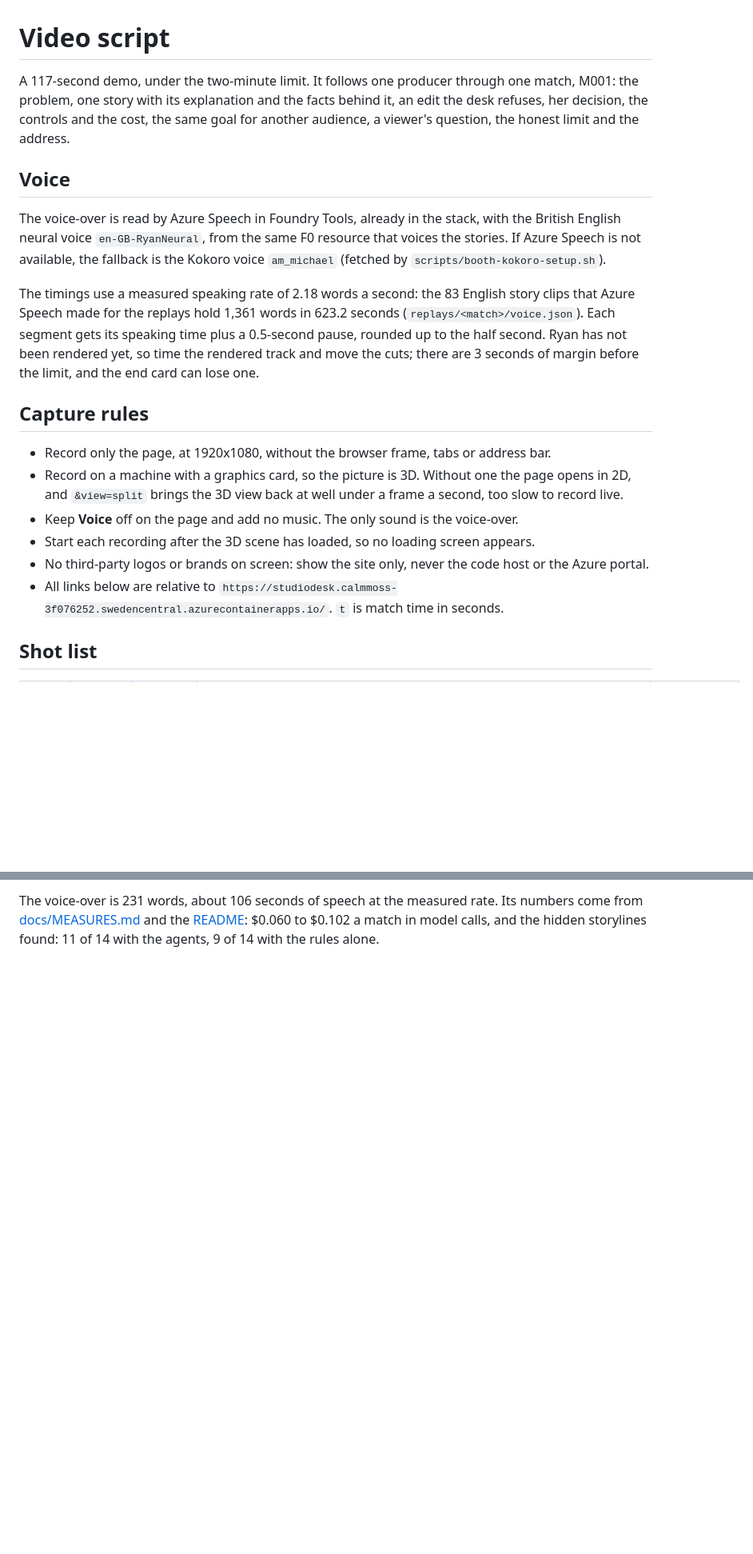
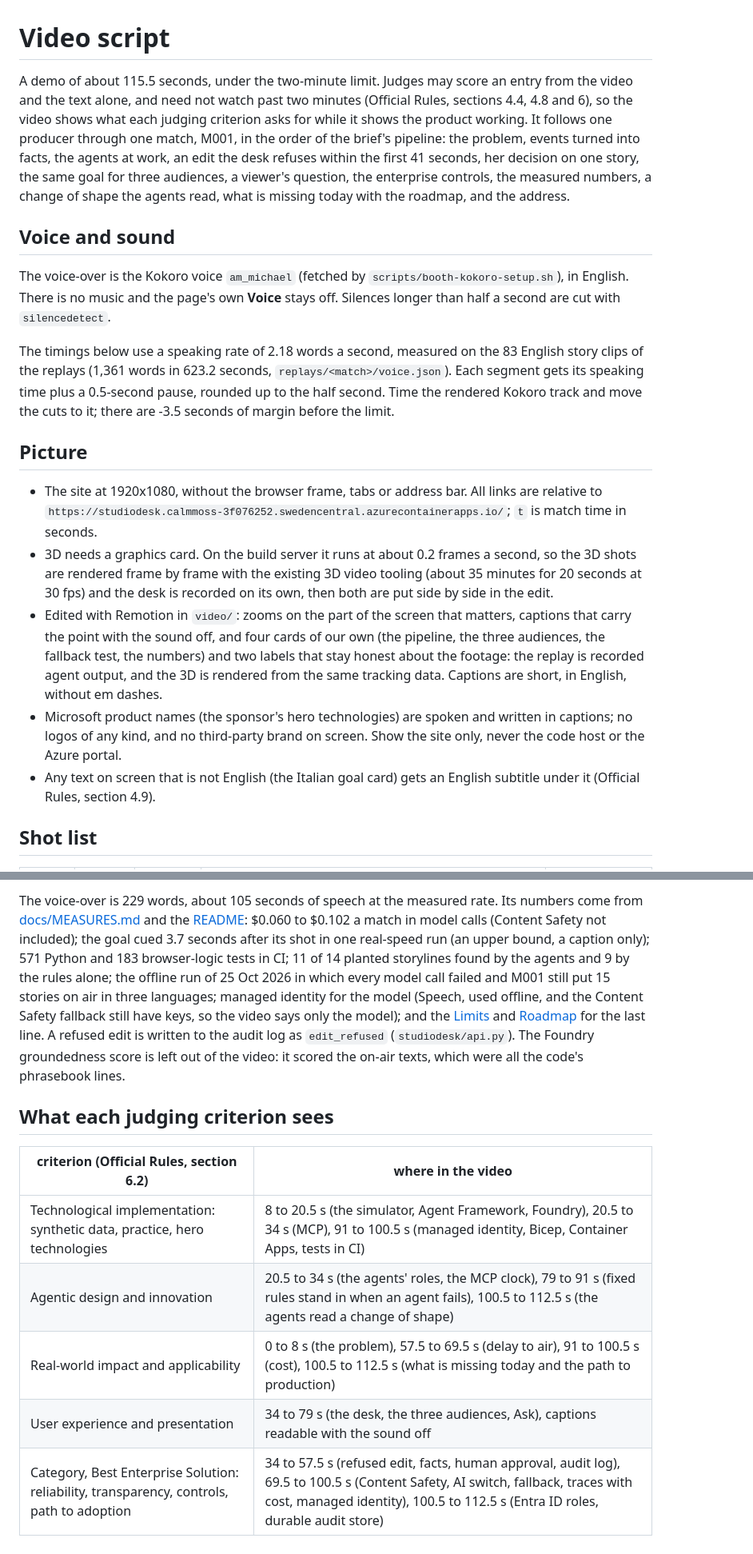
Before and after one commit to Guepe99/studio-desk, a Markdown page: docs/VIDEO-SCRIPT.md, 2 parts joined by grey strips. Shown at 80% size. Rendered like a GitHub page; blank space fills up the shorter version.

```diff
--- a/docs/VIDEO-SCRIPT.md
+++ b/docs/VIDEO-SCRIPT.md
@@ -1,21 +1,20 @@
 # Video script
 
-A 117-second demo, under the two-minute limit. It follows one producer through one match, M001: the problem, one story with its explanation and the facts behind it, an edit the desk refuses, her decision, the controls and the cost, the same goal for another audience, a viewer's question, the honest limit and the address.
+A demo of about 115.5 seconds, under the two-minute limit. Judges may score an entry from the video and the text alone, and need not watch past two minutes (Official Rules, sections 4.4, 4.8 and 6), so the video shows what each judging criterion asks for while it shows the product working. It follows one producer through one match, M001, in the order of the brief's pipeline: the problem, events turned into facts, the agents at work, an edit the desk refuses within the first 41 seconds, her decision on one story, the same goal for three audiences, a viewer's question, the enterprise controls, the measured numbers, a change of shape the agents read, what is missing today with the roadmap, and the address.
 
-## Voice
+## Voice and sound
 
-The voice-over is read by Azure Speech in Foundry Tools, already in the stack, with the British English neural voice `en-GB-RyanNeural`, from the same F0 resource that voices the stories. If Azure Speech is not available, the fallback is the Kokoro voice `am_michael` (fetched by `scripts/booth-kokoro-setup.sh`).
+The voice-over is the Kokoro voice `am_michael` (fetched by `scripts/booth-kokoro-setup.sh`), in English. There is no music and the page's own **Voice** stays off. Silences longer than half a second are cut with `silencedetect`.
 
-The timings use a measured speaking rate of 2.18 words a second: the 83 English story clips that Azure Speech made for the replays hold 1,361 words in 623.2 seconds (`replays/<match>/voice.json`). Each segment gets its speaking time plus a 0.5-second pause, rounded up to the half second. Ryan has not been rendered yet, so time the rendered track and move the cuts; there are 3 seconds of margin before the limit, and the end card can lose one.
+The timings below use a speaking rate of 2.18 words a second, measured on the 83 English story clips of the replays (1,361 words in 623.2 seconds, `replays/<match>/voice.json`). Each segment gets its speaking time plus a 0.5-second pause, rounded up to the half second. Time the rendered Kokoro track and move the cuts to it; there are -3.5 seconds of margin before the limit.
 
-## Capture rules
+## Picture
 
-- Record only the page, at 1920x1080, without the browser frame, tabs or address bar.
-- Record on a machine with a graphics card, so the picture is 3D. Without one the page opens in 2D, and `&view=split` brings the 3D view back at well under a frame a second, too slow to record live.
-- Keep **Voice** off on the page and add no music. The only sound is the voice-over.
-- Start each recording after the 3D scene has loaded, so no loading screen appears.
-- No third-party logos or brands on screen: show the site only, never the code host or the Azure portal.
-- All links below are relative to `https://studiodesk.calmmoss-3f076252.swedencentral.azurecontainerapps.io/`. `t` is match time in seconds.
+- The site at 1920x1080, without the browser frame, tabs or address bar. All links are relative to `https://studiodesk.calmmoss-3f076252.swedencentral.azurecontainerapps.io/`; `t` is match time in seconds.
+- 3D needs a graphics card. On the build server it runs at about 0.2 frames a second, so the 3D shots are rendered frame by frame with the existing 3D video tooling (about 35 minutes for 20 seconds at 30 fps) and the desk is recorded on its own, then both are put side by side in the edit.
+- Edited with Remotion in `video/`: zooms on the part of the screen that matters, captions that carry the point with the sound off, and four cards of our own (the pipeline, the three audiences, the fallback test, the numbers) and two labels that stay honest about the footage: the replay is recorded agent output, and the 3D is rendered from the same tracking data. Captions are short, in English, without em dashes.
+- Microsoft product names (the sponsor's hero technologies) are spoken and written in captions; no logos of any kind, and no third-party brand on screen. Show the site only, never the code host or the Azure portal.
+- Any text on screen that is not English (the Italian goal card) gets an English subtitle under it (Official Rules, section 4.9).
 
 ## Shot list
 
@@ -35,2 +35,12 @@ The timings use a measured speaking rate of 2.18 words a second: the 83 English
 
-The voice-over is 231 words, about 106 seconds of speech at the measured rate. Its numbers come from [docs/MEASURES.md](MEASURES.md) and the [README](../README.md#limits): $0.060 to $0.102 a match in model calls, and the hidden storylines found: 11 of 14 with the agents, 9 of 14 with the rules alone.
+The voice-over is 229 words, about 105 seconds of speech at the measured rate. Its numbers come from [docs/MEASURES.md](MEASURES.md) and the [README](../README.md): $0.060 to $0.102 a match in model calls (Content Safety not included); the goal cued 3.7 seconds after its shot in one real-speed run (an upper bound, a caption only); 571 Python and 183 browser-logic tests in CI; 11 of 14 planted storylines found by the agents and 9 by the rules alone; the offline run of 25 Oct 2026 in which every model call failed and M001 still put 15 stories on air in three languages; managed identity for the model (Speech, used offline, and the Content Safety fallback still have keys, so the video says only the model); and the [Limits](../README.md#limits) and [Roadmap](../README.md#roadmap) for the last line. A refused edit is written to the audit log as `edit_refused` (`studiodesk/api.py`). The Foundry groundedness score is left out of the video: it scored the on-air texts, which were all the code's phrasebook lines.
+
+## What each judging criterion sees
+
+| criterion (Official Rules, section 6.2) | where in the video |
+|---|---|
+| Technological implementation: synthetic data, practice, hero technologies | 8 to 20.5 s (the simulator, Agent Framework, Foundry), 20.5 to 34 s (MCP), 91 to 100.5 s (managed identity, Bicep, Container Apps, tests in CI) |
+| Agentic design and innovation | 20.5 to 34 s (the agents' roles, the MCP clock), 79 to 91 s (fixed rules stand in when an agent fails), 100.5 to 112.5 s (the agents read a change of shape) |
+| Real-world impact and applicability | 0 to 8 s (the problem), 57.5 to 69.5 s (delay to air), 91 to 100.5 s (cost), 100.5 to 112.5 s (what is missing today and the path to production) |
+| User experience and presentation | 34 to 79 s (the desk, the three audiences, Ask), captions readable with the sound off |
+| Category, Best Enterprise Solution: reliability, transparency, controls, path to adoption | 34 to 57.5 s (refused edit, facts, human approval, audit log), 69.5 to 100.5 s (Content Safety, AI switch, fallback, traces with cost, managed identity), 100.5 to 112.5 s (Entra ID roles, durable audit store) |
```
Also changed, not shown: other parts of docs/VIDEO-SCRIPT.md (+12 -11 lines), docs/MEASURES.md (+1 -1 lines).
